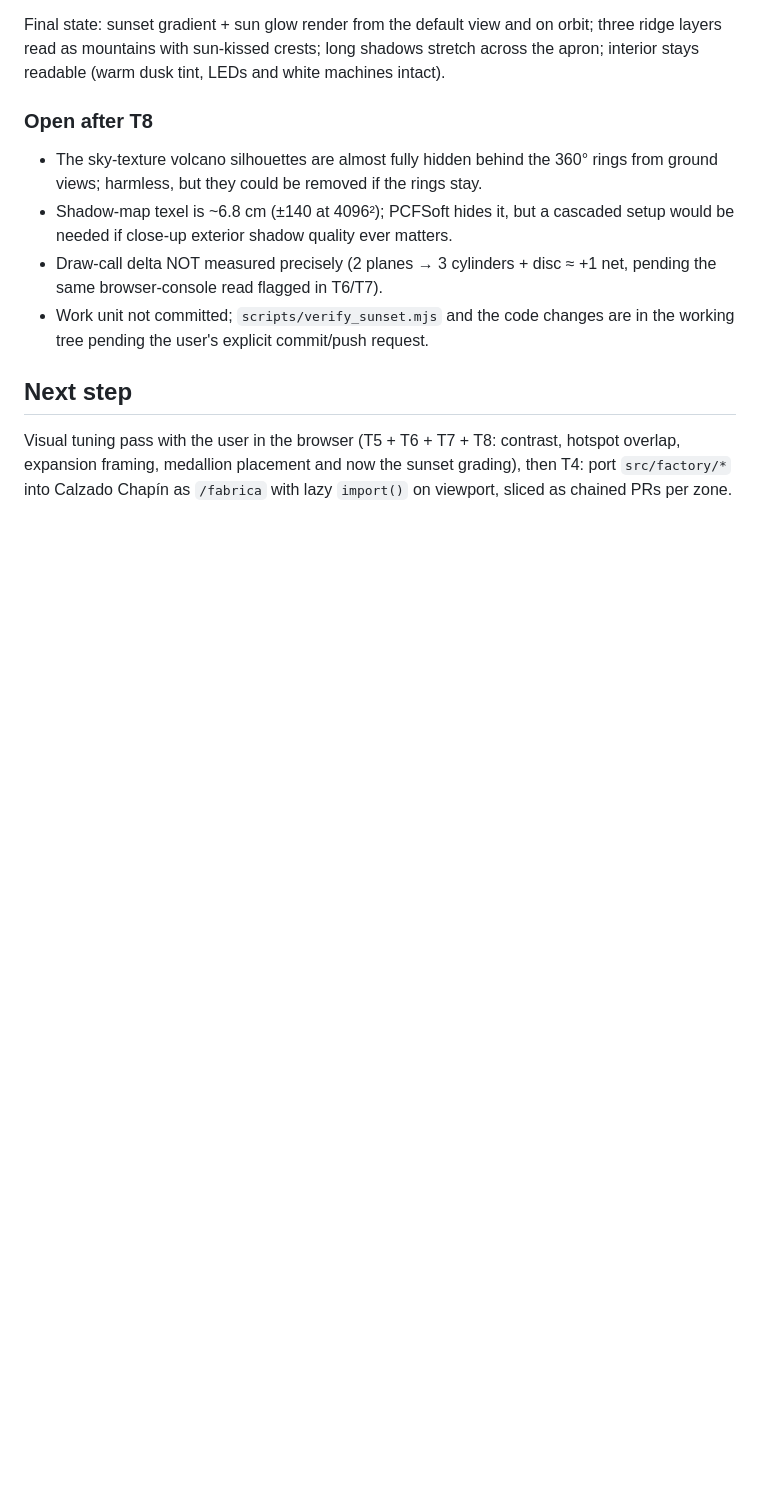
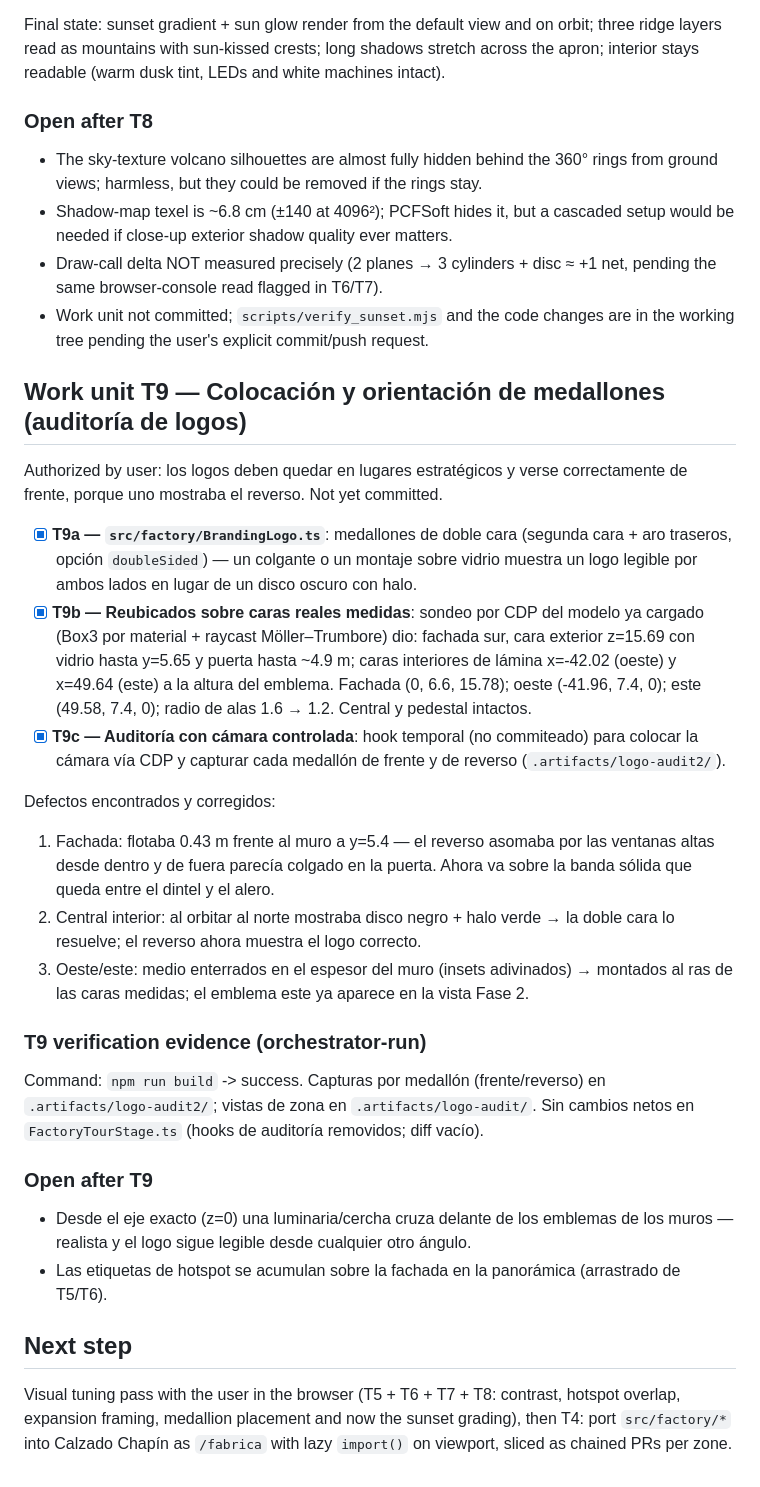
Before and after one commit to Omarsx1/Taller-Calzado-Chap-n, a Markdown page: odd/tasks/fabrica-virtual-blockout.md, the part around the change. Rendered like a GitHub page; blank space fills up the shorter version.

Commit message:
docs(odd): registra la unidad de trabajo T9 de medallones
Auditoría con cámara controlada, caras reales medidas por raycast y
defectos de orientación corregidos.

```diff
--- a/odd/tasks/fabrica-virtual-blockout.md
+++ b/odd/tasks/fabrica-virtual-blockout.md
@@ -342,6 +342,43 @@ stays readable (warm dusk tint, LEDs and white machines intact).
 - Work unit not committed; `scripts/verify_sunset.mjs` and the code changes are in the working
   tree pending the user's explicit commit/push request.
 
+## Work unit T9 — Colocación y orientación de medallones (auditoría de logos)
+
+Authorized by user: los logos deben quedar en lugares estratégicos y verse correctamente de
+frente, porque uno mostraba el reverso. Not yet committed.
+
+- [x] **T9a — `src/factory/BrandingLogo.ts`**: medallones de doble cara (segunda cara + aro
+  traseros, opción `doubleSided`) — un colgante o un montaje sobre vidrio muestra un logo
+  legible por ambos lados en lugar de un disco oscuro con halo.
+- [x] **T9b — Reubicados sobre caras reales medidas**: sondeo por CDP del modelo ya cargado
+  (Box3 por material + raycast Möller–Trumbore) dio: fachada sur, cara exterior z=15.69 con
+  vidrio hasta y=5.65 y puerta hasta ~4.9 m; caras interiores de lámina x=-42.02 (oeste) y
+  x=49.64 (este) a la altura del emblema. Fachada (0, 6.6, 15.78); oeste (-41.96, 7.4, 0);
+  este (49.58, 7.4, 0); radio de alas 1.6 → 1.2. Central y pedestal intactos.
+- [x] **T9c — Auditoría con cámara controlada**: hook temporal (no commiteado) para colocar
+  la cámara vía CDP y capturar cada medallón de frente y de reverso (`.artifacts/logo-audit2/`).
+
+Defectos encontrados y corregidos:
+1. Fachada: flotaba 0.43 m frente al muro a y=5.4 — el reverso asomaba por las ventanas altas
+   desde dentro y de fuera parecía colgado en la puerta. Ahora va sobre la banda sólida que
+   queda entre el dintel y el alero.
+2. Central interior: al orbitar al norte mostraba disco negro + halo verde → la doble cara lo
+   resuelve; el reverso ahora muestra el logo correcto.
+3. Oeste/este: medio enterrados en el espesor del muro (insets adivinados) → montados al ras de
+   las caras medidas; el emblema este ya aparece en la vista Fase 2.
+
+### T9 verification evidence (orchestrator-run)
+
+Command: `npm run build` -> success. Capturas por medallón (frente/reverso) en
+`.artifacts/logo-audit2/`; vistas de zona en `.artifacts/logo-audit/`. Sin cambios netos en
+`FactoryTourStage.ts` (hooks de auditoría removidos; diff vacío).
+
+### Open after T9
+
+- Desde el eje exacto (z=0) una luminaria/cercha cruza delante de los emblemas de los muros —
+  realista y el logo sigue legible desde cualquier otro ángulo.
+- Las etiquetas de hotspot se acumulan sobre la fachada en la panorámica (arrastrado de T5/T6).
+
 ## Next step
 
 Visual tuning pass with the user in the browser (T5 + T6 + T7 + T8: contrast, hotspot overlap,
```
